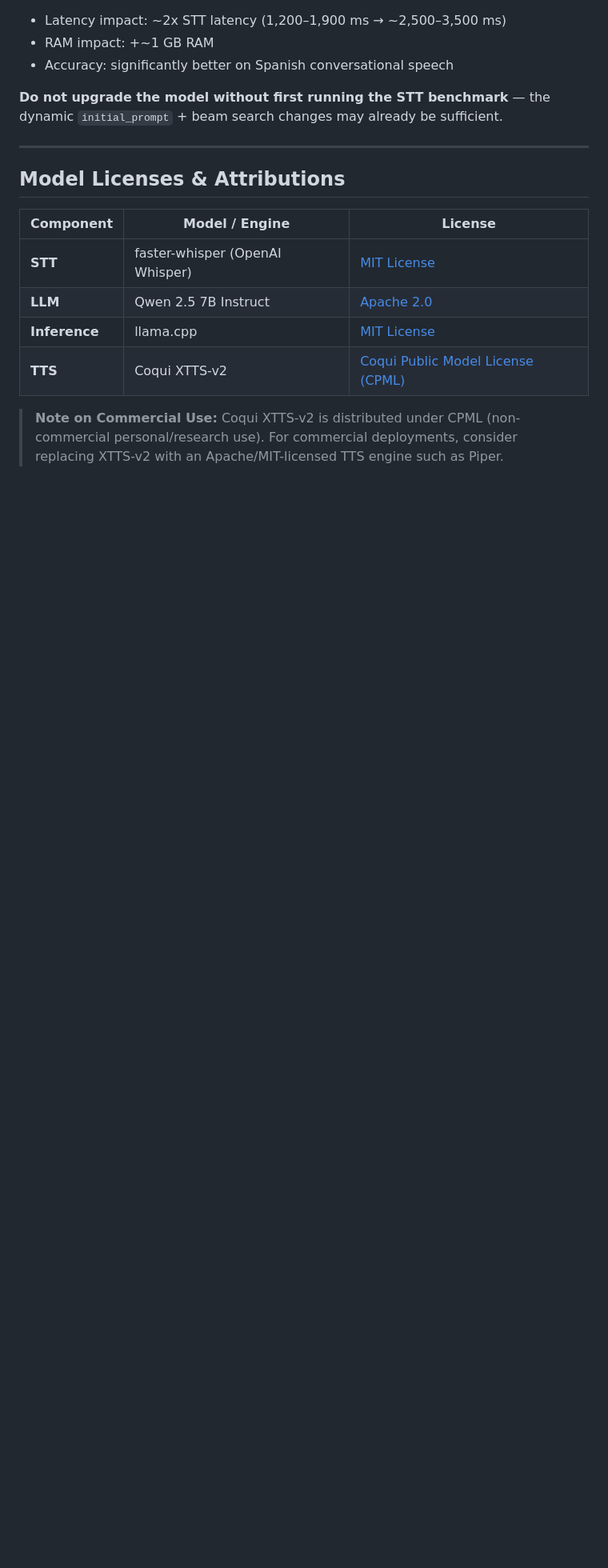
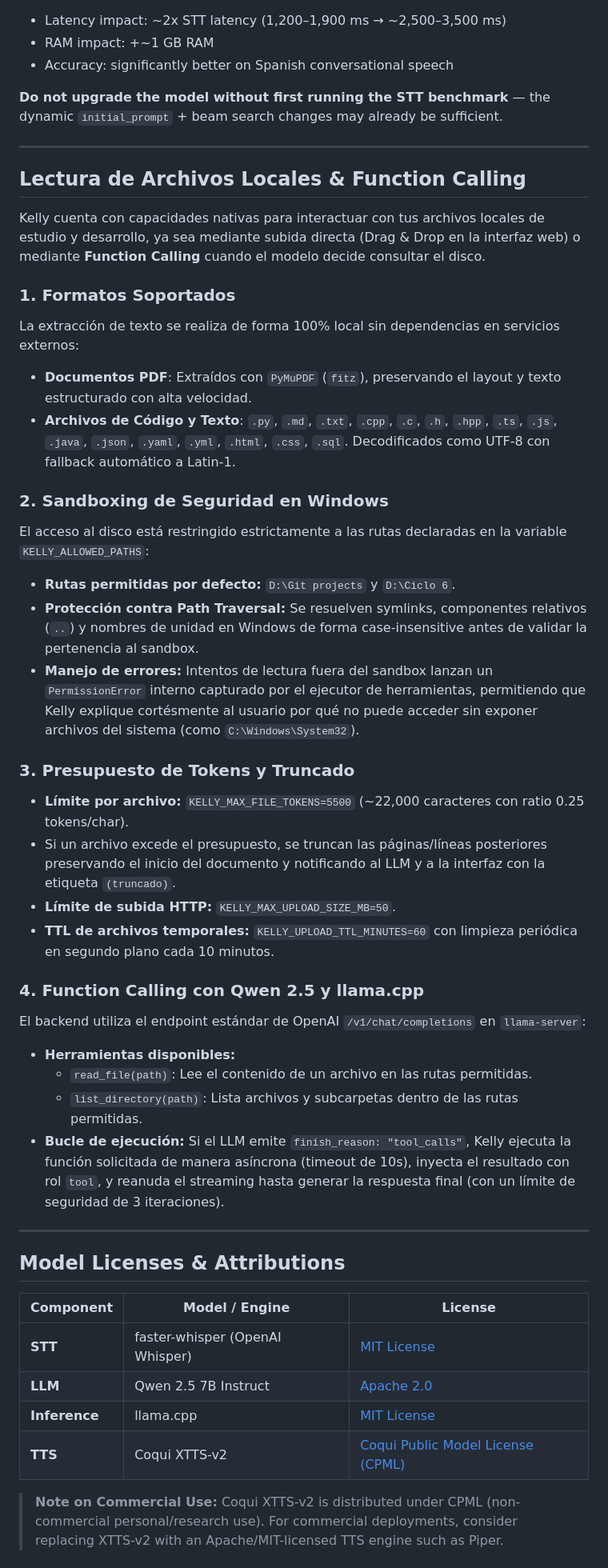
Before and after one commit to Kosevy/Kelly-AI-Assistant, a Markdown page: README.md, the part around the change. Shown at 80% size. Drawn GitHub-style; blank space fills up the shorter version.

Commit message:
docs: document file reading and function calling

```diff
--- a/README.md
+++ b/README.md
@@ -336,6 +336,40 @@ If accuracy remains insufficient after these improvements, evaluate `faster-whis
 
 ---
 
+## Lectura de Archivos Locales & Function Calling
+
+Kelly cuenta con capacidades nativas para interactuar con tus archivos locales de estudio y desarrollo, ya sea mediante subida directa (Drag & Drop en la interfaz web) o mediante **Function Calling** cuando el modelo decide consultar el disco.
+
+### 1. Formatos Soportados
+
+La extracción de texto se realiza de forma 100% local sin dependencias en servicios externos:
+- **Documentos PDF**: Extraídos con `PyMuPDF` (`fitz`), preservando el layout y texto estructurado con alta velocidad.
+- **Archivos de Código y Texto**: `.py`, `.md`, `.txt`, `.cpp`, `.c`, `.h`, `.hpp`, `.ts`, `.js`, `.java`, `.json`, `.yaml`, `.yml`, `.html`, `.css`, `.sql`. Decodificados como UTF-8 con fallback automático a Latin-1.
+
+### 2. Sandboxing de Seguridad en Windows
+
+El acceso al disco está restringido estrictamente a las rutas declaradas en la variable `KELLY_ALLOWED_PATHS`:
+- **Rutas permitidas por defecto:** `D:\Git projects` y `D:\Ciclo 6`.
+- **Protección contra Path Traversal:** Se resuelven symlinks, componentes relativos (`..`) y nombres de unidad en Windows de forma case-insensitive antes de validar la pertenencia al sandbox.
+- **Manejo de errores:** Intentos de lectura fuera del sandbox lanzan un `PermissionError` interno capturado por el ejecutor de herramientas, permitiendo que Kelly explique cortésmente al usuario por qué no puede acceder sin exponer archivos del sistema (como `C:\Windows\System32`).
+
+### 3. Presupuesto de Tokens y Truncado
+
+- **Límite por archivo:** `KELLY_MAX_FILE_TOKENS=5500` (~22,000 caracteres con ratio 0.25 tokens/char).
+- Si un archivo excede el presupuesto, se truncan las páginas/líneas posteriores preservando el inicio del documento y notificando al LLM y a la interfaz con la etiqueta `(truncado)`.
+- **Límite de subida HTTP:** `KELLY_MAX_UPLOAD_SIZE_MB=50`.
+- **TTL de archivos temporales:** `KELLY_UPLOAD_TTL_MINUTES=60` con limpieza periódica en segundo plano cada 10 minutos.
+
+### 4. Function Calling con Qwen 2.5 y llama.cpp
+
+El backend utiliza el endpoint estándar de OpenAI `/v1/chat/completions` en `llama-server`:
+- **Herramientas disponibles:**
+  - `read_file(path)`: Lee el contenido de un archivo en las rutas permitidas.
+  - `list_directory(path)`: Lista archivos y subcarpetas dentro de las rutas permitidas.
+- **Bucle de ejecución:** Si el LLM emite `finish_reason: "tool_calls"`, Kelly ejecuta la función solicitada de manera asíncrona (timeout de 10s), inyecta el resultado con rol `tool`, y reanuda el streaming hasta generar la respuesta final (con un límite de seguridad de 3 iteraciones).
+
+---
+
 ## Model Licenses & Attributions
 
 | Component     | Model / Engine                  | License                                                                      |
```
